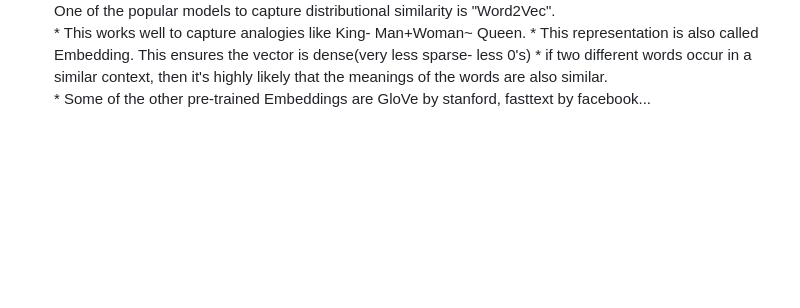
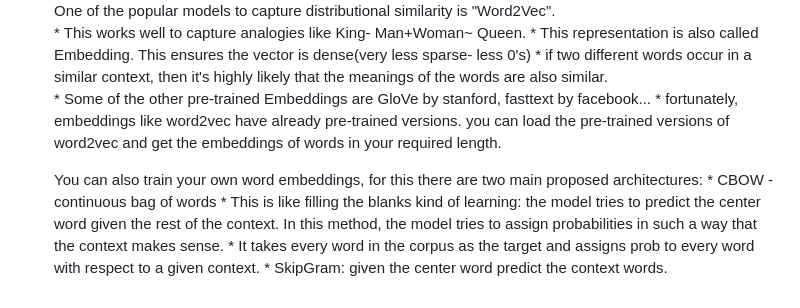
Before and after one commit to SiddharthaPutti/UnderstandingNLP, a Markdown page: README.md, the part around the change. Drawn GitHub-style; blank space fills up the shorter version.

```diff
--- a/README.md
+++ b/README.md
@@ -72,3 +72,10 @@ Distributed Representations:
         * This representation is also called Embedding. This ensures the vector is dense(very less sparse- less 0's)
         * if two different words occur in a similar context, then it's highly likely that the meanings of the words are also similar.
         *  Some of the other pre-trained Embeddings are GloVe by stanford, fasttext by facebook...
+        * fortunately, embeddings like word2vec have already pre-trained versions. you can load the pre-trained versions of word2vec and get the embeddings of words in your required length.
+
+    You can also train your own word embeddings, for this there are two main proposed architectures:
+        * CBOW - continuous bag of words
+            * This is like filling the blanks kind of learning: the model tries to predict the center word given the rest of the context. In this method, the model tries to assign probabilities in such a way that the context makes sense.
+            * It takes every word in the corpus as the target and assigns prob to every word with respect to a given context.
+        * SkipGram: given the center word predict the context words.
```
